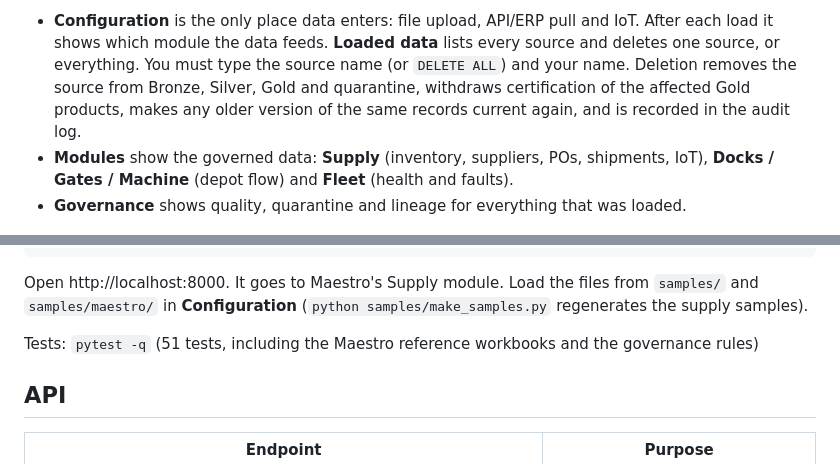
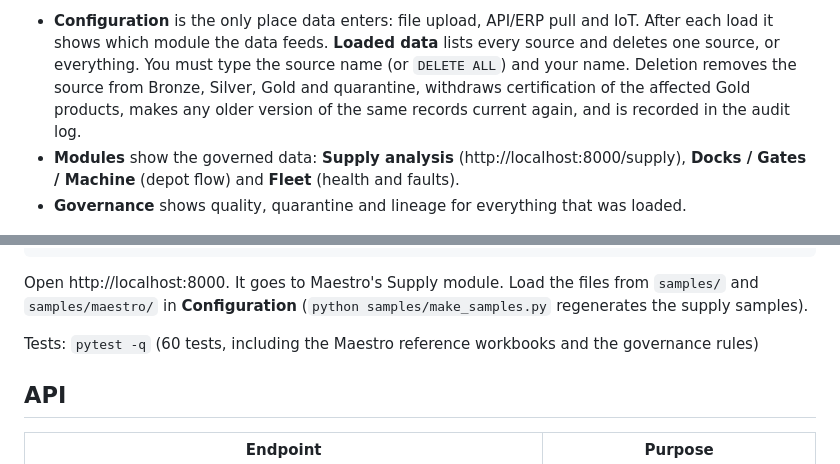
Before and after one commit to sjibkate-bot/maestro, a Markdown page: README.md, 2 parts joined by grey strips. Rendered like a GitHub page.

````diff
--- a/README.md
+++ b/README.md
@@ -7,7 +7,7 @@ It follows the same idea as Praxie (AI supply-chain workspace on connected data)
 Everything runs in one application, **Maestro-SC** (http://localhost:8000/maestro):
 
 * **Configuration** is the only place data enters: file upload, API/ERP pull and IoT. After each load it shows which module the data feeds. **Loaded data** lists every source and deletes one source, or everything. You must type the source name (or `DELETE ALL`) and your name. Deletion removes the source from Bronze, Silver, Gold and quarantine, withdraws certification of the affected Gold products, makes any older version of the same records current again, and is recorded in the audit log.
-* **Modules** show the governed data: **Supply** (inventory, suppliers, POs, shipments, IoT), **Docks / Gates / Machine** (depot flow) and **Fleet** (health and faults).
+* **Modules** show the governed data: **Supply analysis** (http://localhost:8000/supply), **Docks / Gates / Machine** (depot flow) and **Fleet** (health and faults).
 * **Governance** shows quality, quarantine and lineage for everything that was loaded.
 
 ![gate graph](docs-maestro-gates.png)
@@ -96,7 +114,7 @@ MONGO_URI=mongomock:// uvicorn app.main:app --reload
 ```
 Open http://localhost:8000. It goes to Maestro's Supply module. Load the files from `samples/` and `samples/maestro/` in **Configuration** (`python samples/make_samples.py` regenerates the supply samples).
 
-Tests: `pytest -q` (51 tests, including the Maestro reference workbooks and the governance rules)
+Tests: `pytest -q` (60 tests, including the Maestro reference workbooks and the governance rules)
 
 ## API
 
````
Also changed, not shown: other parts of README.md (+18 -0 lines), docs-supply.png (added), 14 other files.
